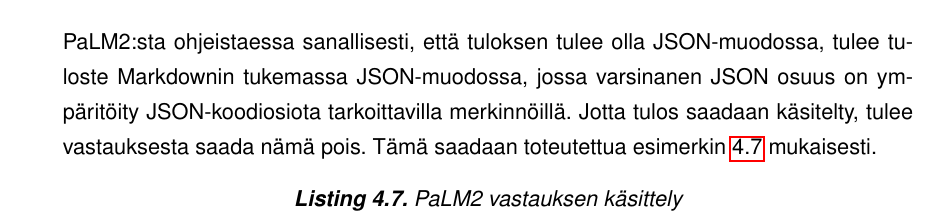
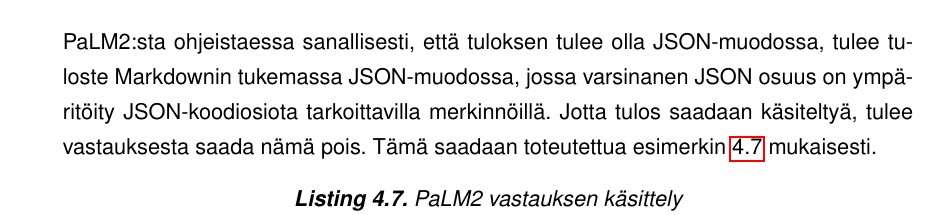
Before and after one commit to Aikain/TAU.OPN.120, a LaTeX thesis (thesis/src/main.tex, which reads thesis/src/tex/sovellus.tex): part of page 34 of 48, cut so that both start at the same text. Compiled offline with pdfLaTeX.

Commit message:
Fix typo

```diff
--- a/thesis/src/tex/sovellus.tex
+++ b/thesis/src/tex/sovellus.tex
@@ -350,8 +350,8 @@
 PaLM2:sta ohjeistaessa sanallisesti, että tuloksen tulee olla JSON-muodossa,
 tulee tuloste Markdownin tukemassa JSON-muodossa, jossa varsinanen JSON osuus
 on ympäritöity JSON-koodiosiota tarkoittavilla merkinnöillä. Jotta tulos
-saadaan käsitelty, tulee vastauksesta saada nämä pois. Tämä saadaan toteutettua
-esimerkin \ref{lst:PaLM2Service.java::parseResponse} mukaisesti.
+saadaan käsiteltyä, tulee vastauksesta saada nämä pois. Tämä saadaan
+toteutettua esimerkin \ref{lst:PaLM2Service.java::parseResponse} mukaisesti.
 
 \begin{lstlisting}[
     basicstyle=\small,
```
